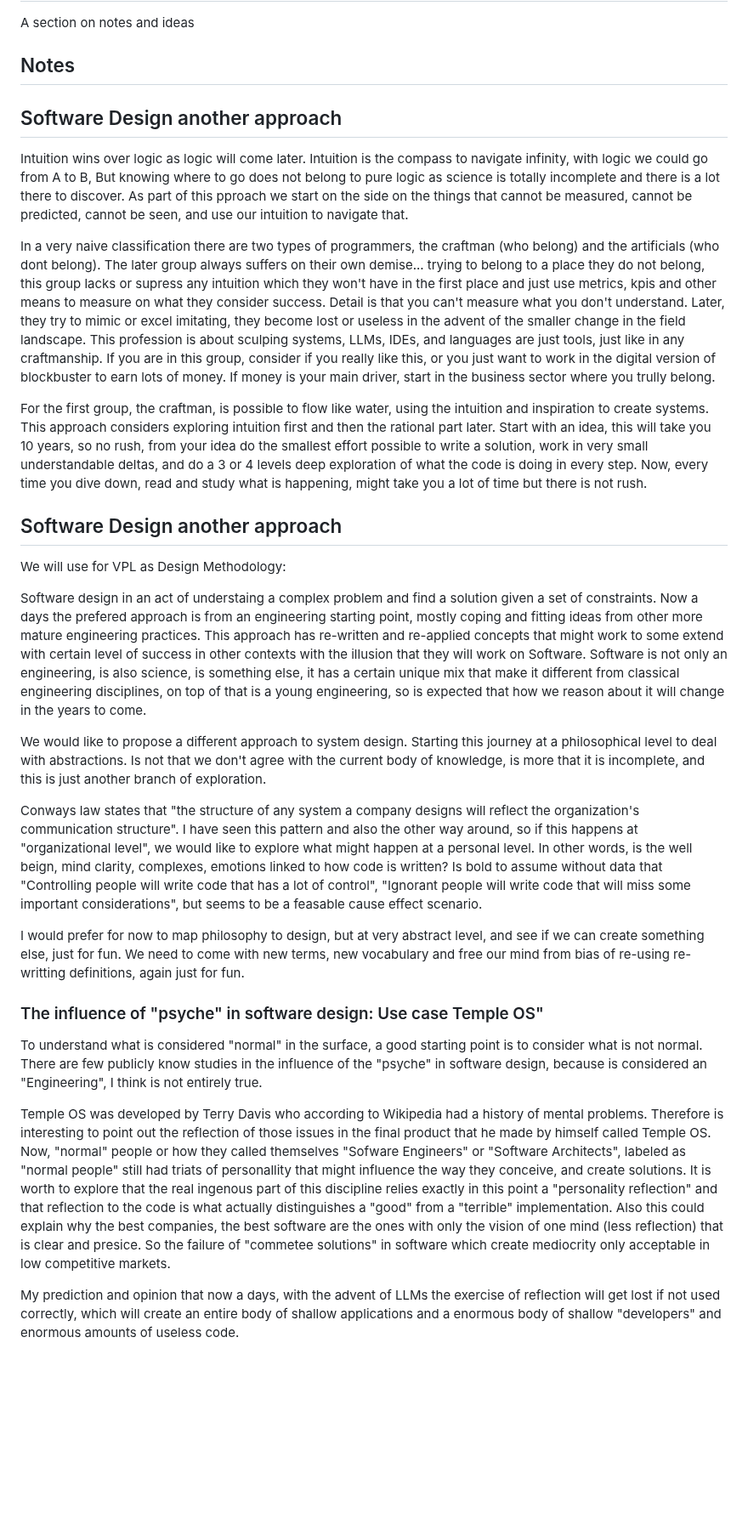
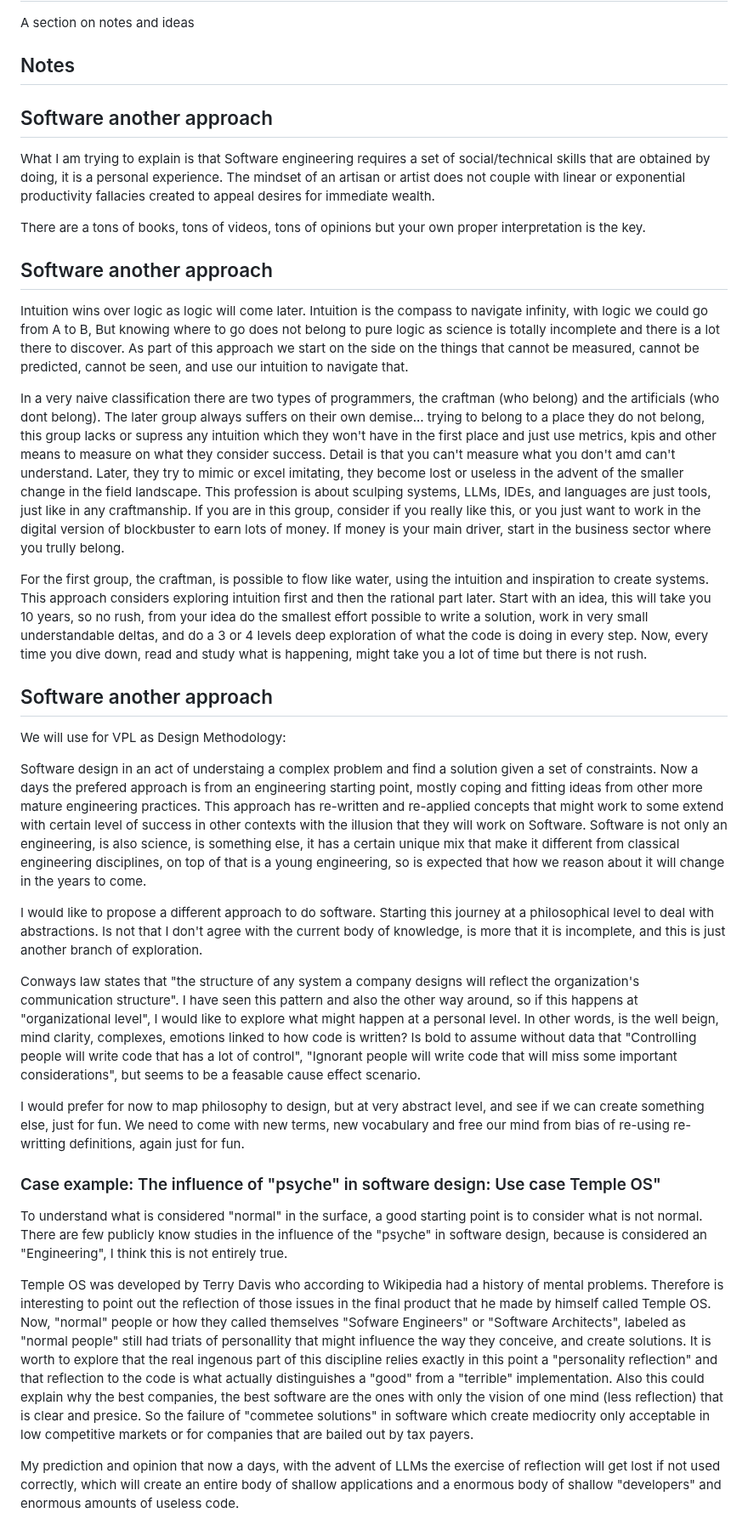
Before and after one commit to luHub/VPL, a Markdown page: binnacle/NOTES.md, the part around one of its changes. Shown at 85% size. Rendered like a GitHub page; blank space fills up the shorter version.

```diff
--- a/binnacle/NOTES.md
+++ b/binnacle/NOTES.md
@@ -5,40 +5,45 @@ A section on notes and ideas
 ## Notes
 
 
+## Software another approach
 
-## Software Design another approach
+What I am trying to explain is that Software engineering requires a set of social/technical skills that are obtained by doing, it is a personal experience. The mindset of an artisan or artist does not couple with linear or exponential productivity fallacies created to appeal desires for immediate wealth.
+
+There are a tons of books, tons of videos, tons of opinions but your own proper interpretation is the key.
+
+## Software another approach
 
 Intuition wins over logic as logic will come later. Intuition is the compass to navigate infinity, with logic we could go from A to B, But knowing where to go
-does not belong to pure logic as science is totally incomplete and there is a lot there to discover. As part of this pproach we start on the side on the things that cannot be measured, cannot be predicted, cannot be seen, and use our intuition to navigate that.
+does not belong to pure logic as science is totally incomplete and there is a lot there to discover. As part of this approach we start on the side on the things that cannot be measured, cannot be predicted, cannot be seen, and use our intuition to navigate that.
 
-In a very naive classification there are two types of programmers, the craftman (who belong) and the artificials (who dont belong). The later group always suffers on their own demise... trying to belong to a place they do not belong, this group lacks or supress any intuition which they won't have in the first place and just use metrics, kpis and other means to measure on what they consider success. Detail is that you can't measure what you don't understand. Later, they try to mimic or excel imitating, they become lost or useless in the advent of the smaller change in the field landscape. This profession is about sculping systems, LLMs, IDEs, and languages are just tools, just like in any craftmanship. If you are in this group, consider if you really like this, or you just want to work in the digital version of blockbuster to earn lots of money. If money is your main driver, start in the business sector where you trully belong.
+In a very naive classification there are two types of programmers, the craftman (who belong) and the artificials (who dont belong). The later group always suffers on their own demise... trying to belong to a place they do not belong, this group lacks or supress any intuition which they won't have in the first place and just use metrics, kpis and other means to measure on what they consider success. Detail is that you can't measure what you don't amd can't understand. Later, they try to mimic or excel imitating, they become lost or useless in the advent of the smaller change in the field landscape. This profession is about sculping systems, LLMs, IDEs, and languages are just tools, just like in any craftmanship. If you are in this group, consider if you really like this, or you just want to work in the digital version of blockbuster to earn lots of money. If money is your main driver, start in the business sector where you trully belong.
 
 For the first group, the craftman, is possible to flow like water, using the intuition and inspiration to create systems. This approach considers
 exploring intuition first and then the rational part later. Start with an idea, this will take you 10 years, so no rush, from your idea do the smallest effort possible to write a solution, work in very small understandable deltas, and do a 3 or 4 levels deep exploration of what the code is doing in every step. Now, every time you dive down, read and study what is happening, might take you a lot of time but there is not rush.
 
 
-## Software Design another approach
+## Software another approach
 
 We will use for VPL as Design Methodology:
 
 Software design in an act of understaing a complex problem and find a solution given a set of constraints. Now a days the prefered approach is from an engineering starting point, mostly coping and fitting ideas from other more mature engineering practices. This approach has re-written and re-applied concepts that might work
 to some extend with certain level of success in other contexts with the illusion that they will work on Software. Software is not only an engineering, is also science, is something else, it has a certain unique mix that make it different from classical engineering disciplines, on top of that is a young engineering, so is expected that how we reason about it will change in the years to come.
 
-We would like to propose a different approach to system design. Starting this journey at a philosophical level to deal with abstractions. Is not that we don't
+I would like to propose a different approach to do software. Starting this journey at a philosophical level to deal with abstractions. Is not that I don't
 agree with the current body of knowledge, is more that it is incomplete, and this is just another branch of exploration.
 
 Conways law states that "the structure of any system a company designs will reflect the organization's communication structure". I have seen this pattern
-and also the other way around, so if this happens at "organizational level", we would like to explore what might happen at a personal level. In other words,
+and also the other way around, so if this happens at "organizational level", I would like to explore what might happen at a personal level. In other words,
 is the well beign, mind clarity, complexes, emotions linked to how code is written? Is bold to assume without data that "Controlling people will write code that has a lot of control", "Ignorant people will write code that will miss some important considerations", but seems to be a feasable cause effect scenario.
 
 I would prefer for now to map philosophy to design, but at very abstract level, and see if we can create something else, just for fun. We need to come with new terms, new vocabulary and free our mind from bias of re-using re-writting definitions, again just for fun.
 
-### The influence of "psyche" in software design: Use case Temple OS"
+### Case example: The influence of "psyche" in software design: Use case Temple OS"
 
 To understand what is considered "normal" in the surface, a good starting point is to consider what is not normal. There are
-few publicly know studies in the influence of the "psyche" in software design, because is considered an "Engineering", I think is not entirely true.
+few publicly know studies in the influence of the "psyche" in software design, because is considered an "Engineering", I think this is not entirely true.
 
-Temple OS was developed by Terry Davis who according to Wikipedia had a history of mental problems. Therefore is interesting to point out the reflection of those issues in the final product that he made by himself called Temple OS. Now, "normal" people or how they called themselves "Sofware Engineers" or "Software Architects", labeled as "normal people" still had triats of personallity that might influence the way they conceive, and create solutions. It is worth to explore that the real ingenous part of this discipline relies exactly in this point a "personality reflection" and that reflection to the code is what actually distinguishes a "good" from a "terrible" implementation. Also this could explain why the best companies, the best software are the ones with only the vision of one mind (less reflection) that is clear and presice. So the failure of "commetee solutions" in software which create mediocrity only acceptable in low competitive markets.
+Temple OS was developed by Terry Davis who according to Wikipedia had a history of mental problems. Therefore is interesting to point out the reflection of those issues in the final product that he made by himself called Temple OS. Now, "normal" people or how they called themselves "Sofware Engineers" or "Software Architects", labeled as "normal people" still had triats of personallity that might influence the way they conceive, and create solutions. It is worth to explore that the real ingenous part of this discipline relies exactly in this point a "personality reflection" and that reflection to the code is what actually distinguishes a "good" from a "terrible" implementation. Also this could explain why the best companies, the best software are the ones with only the vision of one mind (less reflection) that is clear and presice. So the failure of "commetee solutions" in software which create mediocrity only acceptable in low competitive markets or for companies that are bailed out by tax payers.
 
 My prediction and opinion that now a days, with the advent of LLMs the exercise of reflection will get lost if not used correctly, which will create an entire body of shallow applications and a enormous body of shallow "developers" and enormous amounts of useless code.
 
```
Also changed, not shown: other parts of binnacle/NOTES.md (+4 -2 lines).
